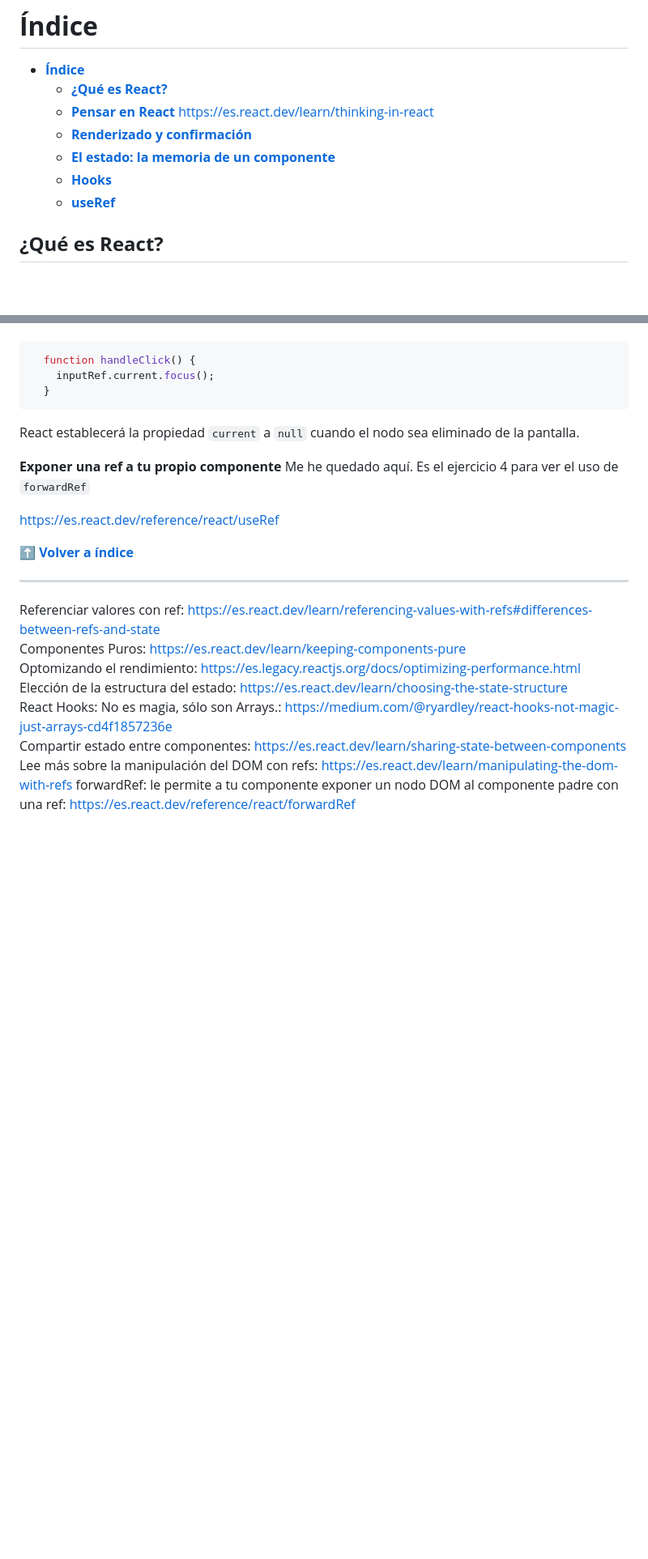
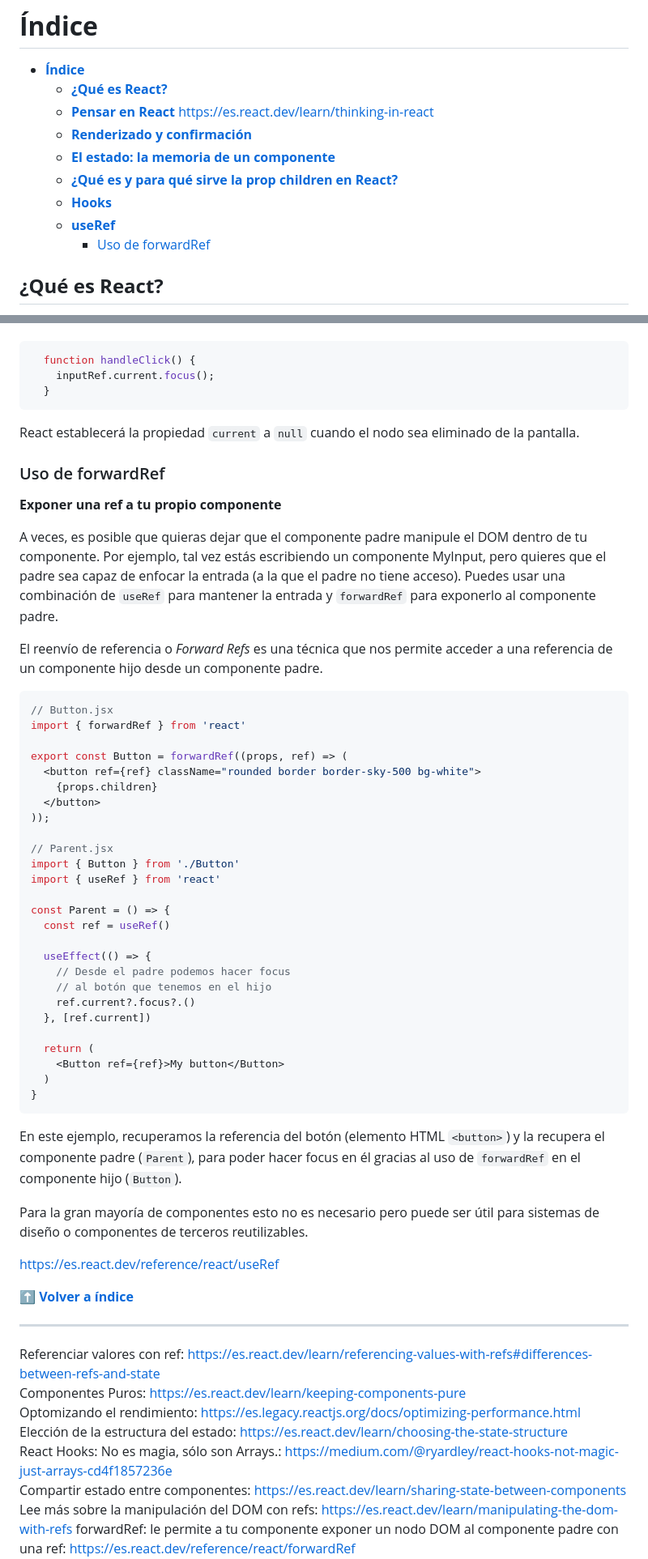
Before and after one commit to ezedelriodev/Apuntes-React, a Markdown page: README.md, 2 parts joined by grey strips. Shown at 81% size. GitHub-like rendering; blank space fills up the shorter version.

Commit message:
feat: [REACT] stabilize commits

````diff
--- a/README.md
+++ b/README.md
@@ -13,8 +13,11 @@
   - [**Pensar en React** https://es.react.dev/learn/thinking-in-react](#pensar-en-react-httpsesreactdevlearnthinking-in-react)
   - [**Renderizado y confirmación**](#renderizado-y-confirmación)
   - [**El estado: la memoria de un componente**](#el-estado-la-memoria-de-un-componente)
+  - [**¿Qué es y para qué sirve la prop children en React?**](#qué-es-y-para-qué-sirve-la-prop-children-en-react)
   - [**Hooks**](#hooks)
   - [**useRef**](#useref)
+    - [Uso de forwardRef](#uso-de-forwardref)
+
 
 
 
@@ -451,8 +479,45 @@ Después de que React cree el nodo DOM y lo ponga en la pantalla, React establec
 ```
 React establecerá la propiedad ``current`` a ``null`` cuando el nodo sea eliminado de la pantalla.
 
+### Uso de forwardRef
 **Exponer una ref a tu propio componente**
-Me he quedado aquí. Es el ejercicio 4 para ver el uso de ``forwardRef``
+
+A veces, es posible que quieras dejar que el componente padre manipule el DOM dentro de tu componente. Por ejemplo, tal vez estás escribiendo un componente MyInput, pero quieres que el padre sea capaz de enfocar la entrada (a la que el padre no tiene acceso). Puedes usar una combinación de ``useRef`` para mantener la entrada y ``forwardRef`` para exponerlo al componente padre.
+
+El reenvío de referencia o *Forward Refs* es una técnica que nos permite acceder a una referencia de un componente hijo desde un componente padre.
+
+```jsx
+// Button.jsx
+import { forwardRef } from 'react'
+
+export const Button = forwardRef((props, ref) => (
+  <button ref={ref} className="rounded border border-sky-500 bg-white">
+    {props.children}
+  </button>
+));
+
+// Parent.jsx
+import { Button } from './Button'
+import { useRef } from 'react'
+
+const Parent = () => {
+  const ref = useRef()
+
+  useEffect(() => {
+    // Desde el padre podemos hacer focus
+    // al botón que tenemos en el hijo
+    ref.current?.focus?.()
+  }, [ref.current])
+
+  return (
+    <Button ref={ref}>My button</Button>
+  )
+}
+```
+
+En este ejemplo, recuperamos la referencia del botón (elemento HTML `<button>`) y la recupera el componente padre (`Parent`), para poder hacer focus en él gracias al uso de `forwardRef` en el componente hijo (`Button`).
+
+Para la gran mayoría de componentes esto no es necesario pero puede ser útil para sistemas de diseño o componentes de terceros reutilizables.
 
 
 
````
Also changed, not shown: other parts of README.md (+25 -0 lines).
